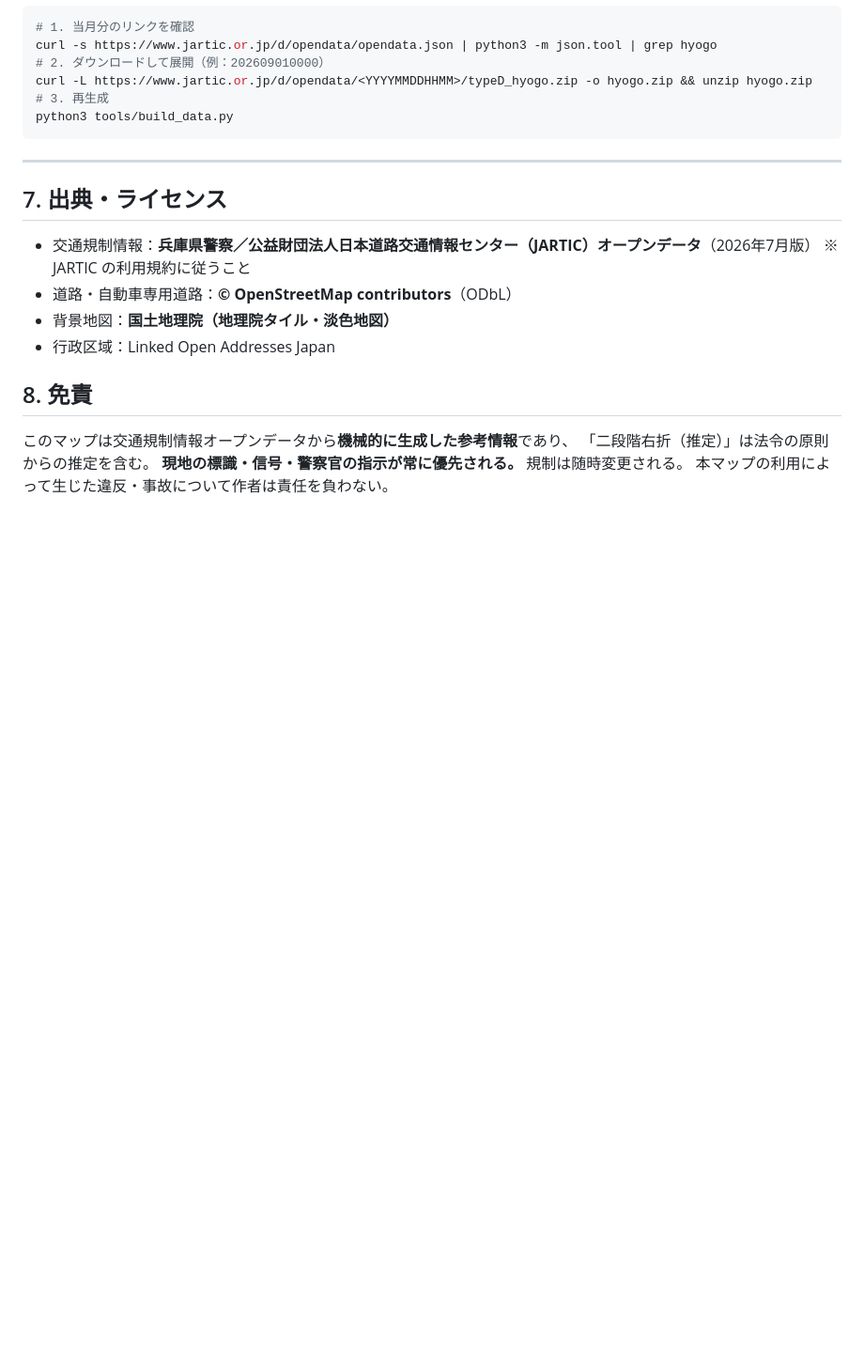
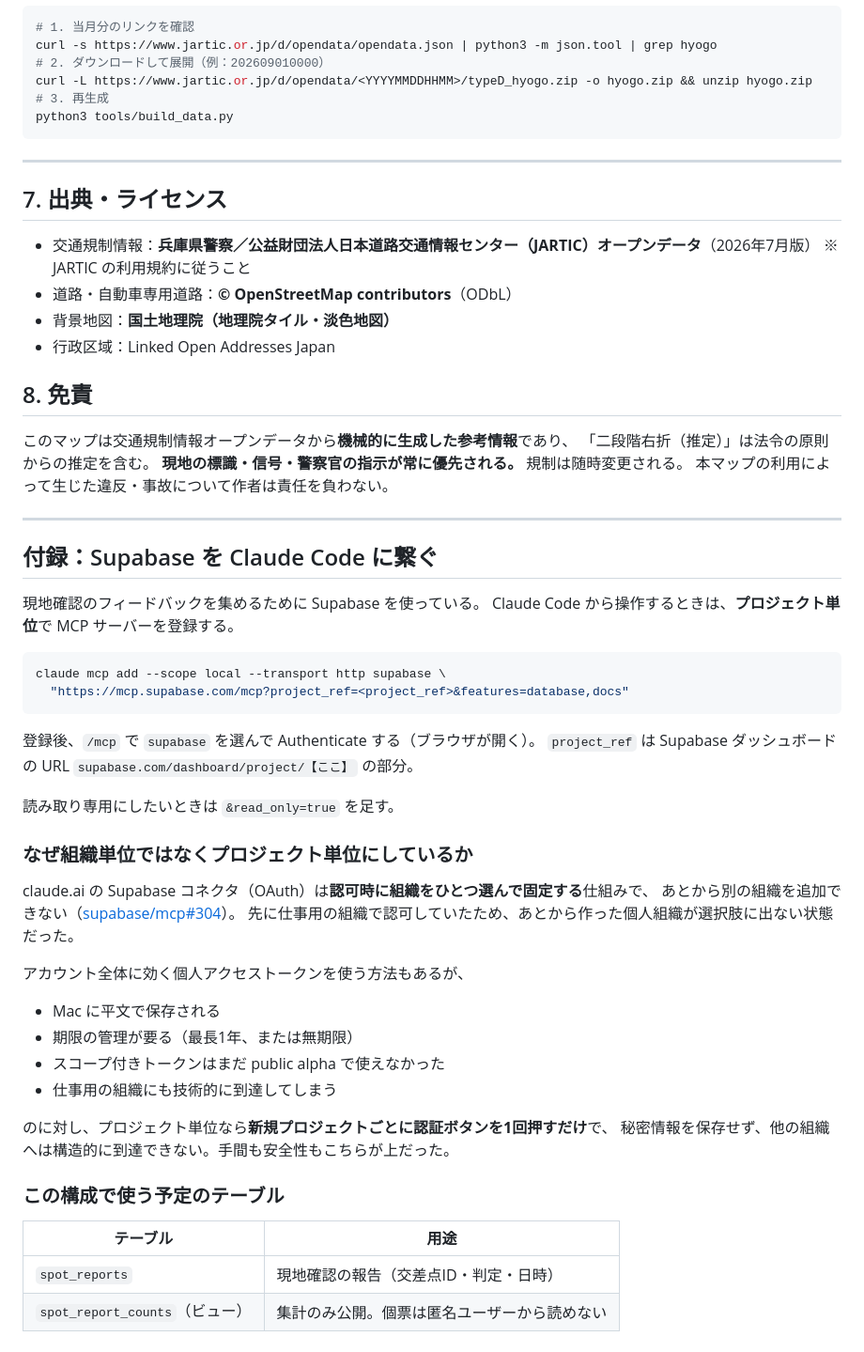
Before and after one commit to seimei777/gentuki, a Markdown page: README.md, the part around the change. Shown at 94% size. GitHub-like rendering; blank space fills up the shorter version.

Commit message:
README に Supabase の接続手順を追記
プロジェクト単位で MCP サーバーを登録する方式を採った理由も残した。
claude.ai の Supabase コネクタは認可時に組織をひとつ固定する仕組みで、
あとから組織を足せない（supabase/mcp#304）。アカウント全体に効く
個人アクセストークンは期限管理と平文保存が発生し、仕事用の組織にも
到達してしまう。プロジェクト単位なら認証1回で済み、秘密情報も残らない。

Co-Authored-By: Claude Opus 5 <noreply@anthropic.com>

````diff
--- a/README.md
+++ b/README.md
@@ -274,3 +274,43 @@ python3 tools/build_data.py
 「二段階右折（推定）」は法令の原則からの推定を含む。
 **現地の標識・信号・警察官の指示が常に優先される。** 規制は随時変更される。
 本マップの利用によって生じた違反・事故について作者は責任を負わない。
+
+---
+
+## 付録：Supabase を Claude Code に繋ぐ
+
+現地確認のフィードバックを集めるために Supabase を使っている。
+Claude Code から操作するときは、**プロジェクト単位**で MCP サーバーを登録する。
+
+```bash
+claude mcp add --scope local --transport http supabase \
+  "https://mcp.supabase.com/mcp?project_ref=<project_ref>&features=database,docs"
+```
+
+登録後、`/mcp` で `supabase` を選んで Authenticate する（ブラウザが開く）。
+`project_ref` は Supabase ダッシュボードの URL
+`supabase.com/dashboard/project/【ここ】` の部分。
+
+読み取り専用にしたいときは `&read_only=true` を足す。
+
+### なぜ組織単位ではなくプロジェクト単位にしているか
+
+claude.ai の Supabase コネクタ（OAuth）は**認可時に組織をひとつ選んで固定する**仕組みで、
+あとから別の組織を追加できない（[supabase/mcp#304](https://github.com/supabase/mcp/issues/304)）。
+先に仕事用の組織で認可していたため、あとから作った個人組織が選択肢に出ない状態だった。
+
+アカウント全体に効く個人アクセストークンを使う方法もあるが、
+- Mac に平文で保存される
+- 期限の管理が要る（最長1年、または無期限）
+- スコープ付きトークンはまだ public alpha で使えなかった
+- 仕事用の組織にも技術的に到達してしまう
+
+のに対し、プロジェクト単位なら**新規プロジェクトごとに認証ボタンを1回押すだけ**で、
+秘密情報を保存せず、他の組織へは構造的に到達できない。手間も安全性もこちらが上だった。
+
+### この構成で使う予定のテーブル
+
+| テーブル | 用途 |
+|---|---|
+| `spot_reports` | 現地確認の報告（交差点ID・判定・日時） |
+| `spot_report_counts`（ビュー） | 集計のみ公開。個票は匿名ユーザーから読めない |
````
